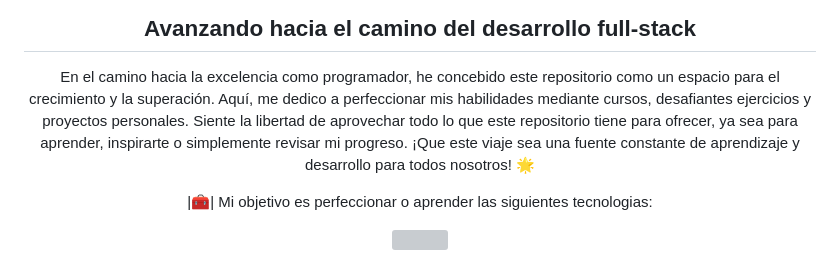
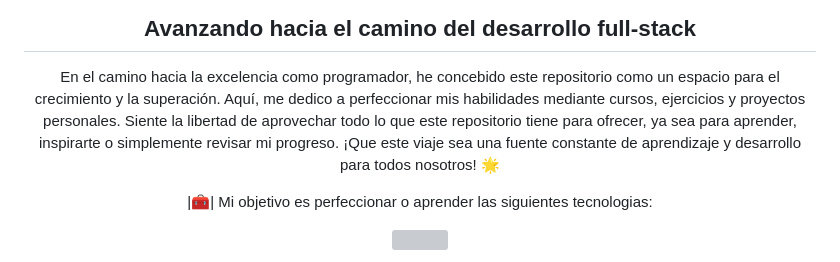
Before and after one commit to Wiilmar/Code-0, a Markdown page: README.md, the part around the change. GitHub-like rendering; grey boxes are pictures that could not be loaded.

```diff
--- a/README.md
+++ b/README.md
@@ -3,7 +3,7 @@
 <div align="center">
   <h2> Avanzando hacia el camino del desarrollo full-stack </h2>
   <p> En el camino hacia la excelencia como programador, he concebido este repositorio como un espacio para el crecimiento y la superación. Aquí, me dedico a perfeccionar mis habilidades
-      mediante cursos, desafiantes ejercicios y proyectos personales. Siente la libertad de aprovechar todo lo que este repositorio tiene para ofrecer, ya sea para aprender, inspirarte o
+      mediante cursos, ejercicios y proyectos personales. Siente la libertad de aprovechar todo lo que este repositorio tiene para ofrecer, ya sea para aprender, inspirarte o
       simplemente revisar mi progreso. ¡Que este viaje sea una fuente constante de aprendizaje y desarrollo para todos nosotros! 🌟 </p>
 
   |🧰| Mi objetivo es perfeccionar o aprender las siguientes tecnologias:
```
